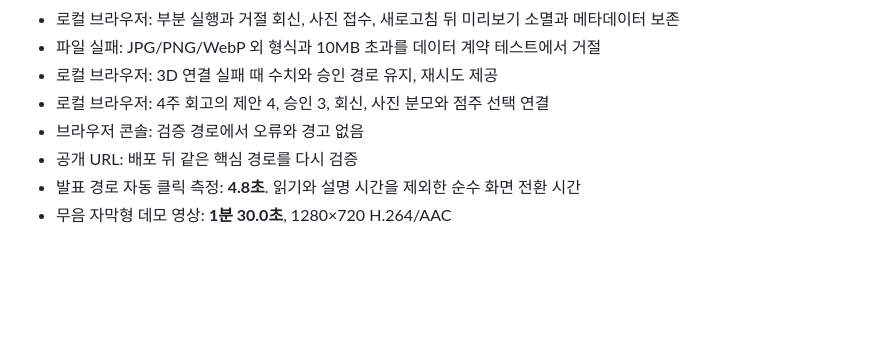
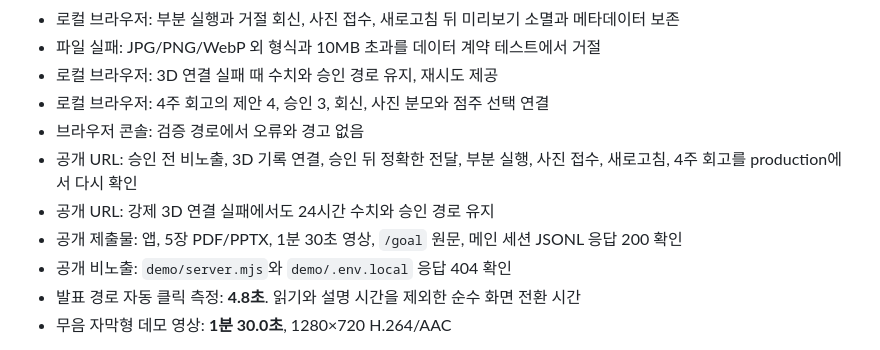
Before and after one commit to jin-ttao/gs2500, a Markdown page: README.md, the part around the change. Rendered like a GitHub page; blank space fills up the shorter version.

Commit message:
docs: record public verification

```diff
--- a/README.md
+++ b/README.md
@@ -135,7 +135,10 @@ node scripts/generate-experiment-fixture.mjs
 - 로컬 브라우저: 3D 연결 실패 때 수치와 승인 경로 유지, 재시도 제공
 - 로컬 브라우저: 4주 회고의 제안 4, 승인 3, 회신, 사진 분모와 점주 선택 연결
 - 브라우저 콘솔: 검증 경로에서 오류와 경고 없음
-- 공개 URL: 배포 뒤 같은 핵심 경로를 다시 검증
+- 공개 URL: 승인 전 비노출, 3D 기록 연결, 승인 뒤 정확한 전달, 부분 실행, 사진 접수, 새로고침, 4주 회고를 production에서 다시 확인
+- 공개 URL: 강제 3D 연결 실패에서도 24시간 수치와 승인 경로 유지
+- 공개 제출물: 앱, 5장 PDF/PPTX, 1분 30초 영상, `/goal` 원문, 메인 세션 JSONL 응답 200 확인
+- 공개 비노출: `demo/server.mjs`와 `demo/.env.local` 응답 404 확인
 - 발표 경로 자동 클릭 측정: **4.8초**. 읽기와 설명 시간을 제외한 순수 화면 전환 시간
 - 무음 자막형 데모 영상: **1분 30.0초**, 1280×720 H.264/AAC
 
```
